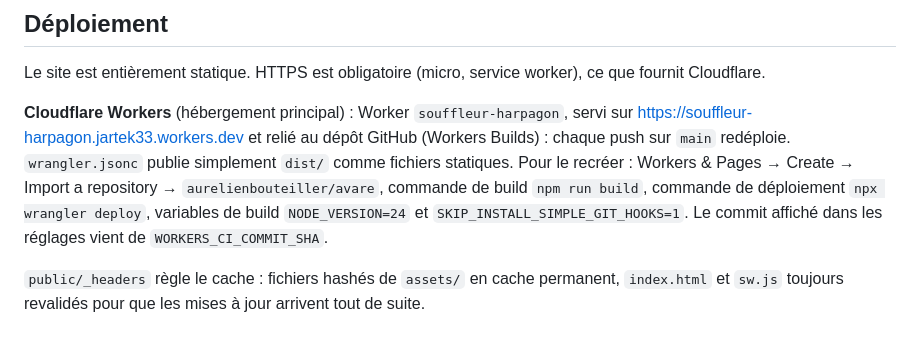
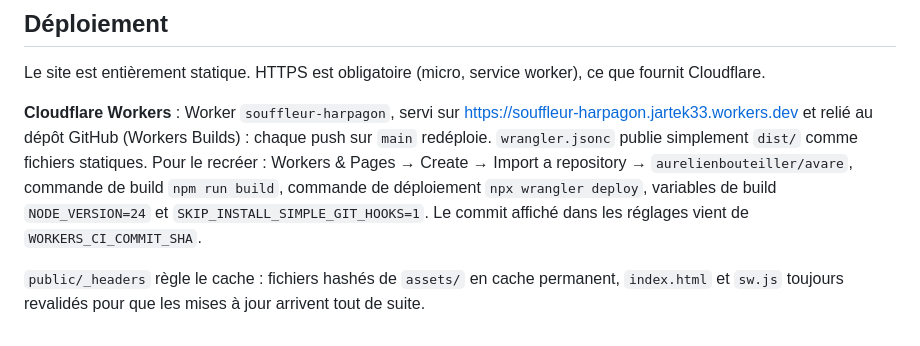
Before and after one commit to aurelienbouteiller/avare, a Markdown page: README.md, the part around the change. GitHub-like rendering.

Commit message:
README : Cloudflare seul hébergement
Co-Authored-By: Claude Opus 5.5 <noreply@anthropic.com>

```diff
--- a/README.md
+++ b/README.md
@@ -55,6 +55,6 @@ Pour ajouter ou remplacer un clip, dépose simplement le MP3 dans `public/audio/
 
 Le site est entièrement statique. HTTPS est obligatoire (micro, service worker), ce que fournit Cloudflare.
 
-**Cloudflare Workers** (hébergement principal) : Worker `souffleur-harpagon`, servi sur https://souffleur-harpagon.jartek33.workers.dev et relié au dépôt GitHub (Workers Builds) : chaque push sur `main` redéploie. `wrangler.jsonc` publie simplement `dist/` comme fichiers statiques. Pour le recréer : Workers & Pages → Create → Import a repository → `aurelienbouteiller/avare`, commande de build `npm run build`, commande de déploiement `npx wrangler deploy`, variables de build `NODE_VERSION=24` et `SKIP_INSTALL_SIMPLE_GIT_HOOKS=1`. Le commit affiché dans les réglages vient de `WORKERS_CI_COMMIT_SHA`.
+**Cloudflare Workers** : Worker `souffleur-harpagon`, servi sur https://souffleur-harpagon.jartek33.workers.dev et relié au dépôt GitHub (Workers Builds) : chaque push sur `main` redéploie. `wrangler.jsonc` publie simplement `dist/` comme fichiers statiques. Pour le recréer : Workers & Pages → Create → Import a repository → `aurelienbouteiller/avare`, commande de build `npm run build`, commande de déploiement `npx wrangler deploy`, variables de build `NODE_VERSION=24` et `SKIP_INSTALL_SIMPLE_GIT_HOOKS=1`. Le commit affiché dans les réglages vient de `WORKERS_CI_COMMIT_SHA`.
 
 `public/_headers` règle le cache : fichiers hashés de `assets/` en cache permanent, `index.html` et `sw.js` toujours revalidés pour que les mises à jour arrivent tout de suite.
```
